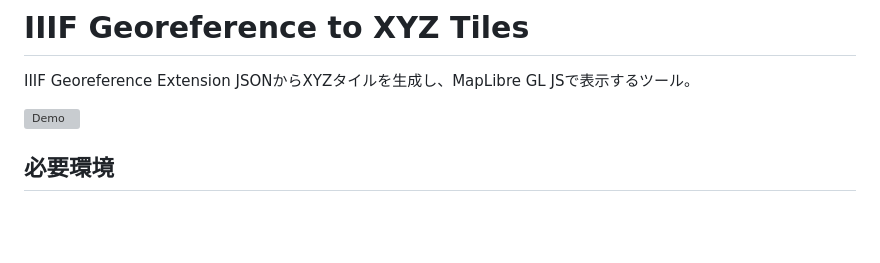
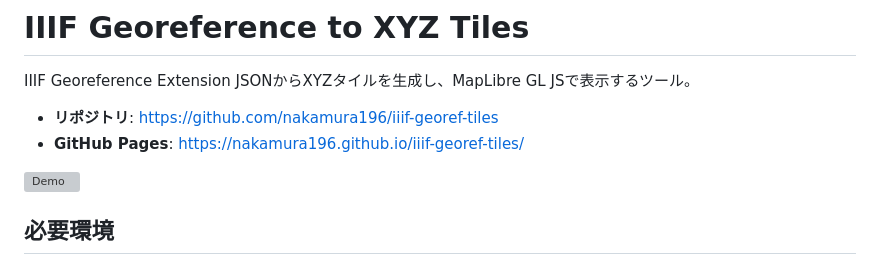
Before and after one commit to nakamura196/iiif-georef-tiles, a Markdown page: README.md, the part around the change. Drawn GitHub-style; blank space fills up the shorter version; grey boxes are pictures that could not be loaded.

Commit message:
Add repository and GitHub Pages links to README
Co-Authored-By: Claude Opus 4.5 <noreply@anthropic.com>

```diff
--- a/README.md
+++ b/README.md
@@ -1,6 +1,9 @@
 # IIIF Georeference to XYZ Tiles
 
 IIIF Georeference Extension JSONからXYZタイルを生成し、MapLibre GL JSで表示するツール。
+
+- **リポジトリ**: https://github.com/nakamura196/iiif-georef-tiles
+- **GitHub Pages**: https://nakamura196.github.io/iiif-georef-tiles/
 
 ![Demo](docs/images/demo.png)
 
```
